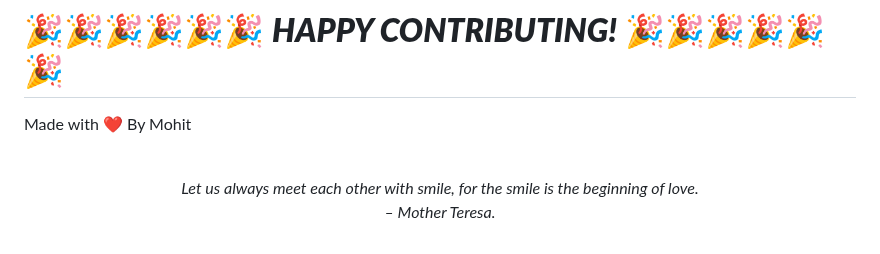
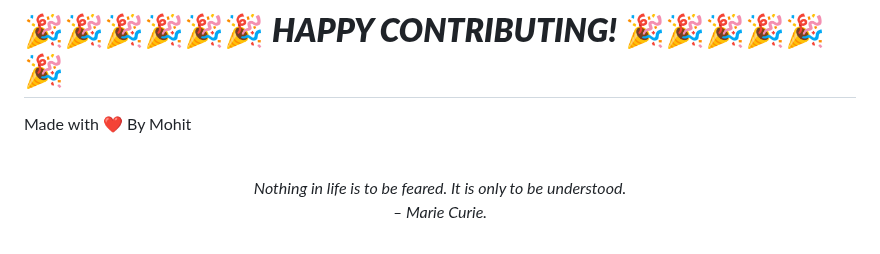
Before and after one commit to mohitchandak/Study-Material-khaz-n-, a Markdown page: README.md, the part around the change. GitHub-like rendering.

Commit message:
New Quote added

```diff
--- a/README.md
+++ b/README.md
@@ -128,5 +128,5 @@ Made with ❤️ By Mohit
 
 
 <!-- QUOTE:START -->
-<p align="center"><br><i>Let us always meet each other with smile, for the smile is the beginning of love.</i><br><i>– Mother Teresa.</i><br></p>
+<p align="center"><br><i>Nothing in life is to be feared. It is only to be understood.</i><br><i>– Marie Curie.</i><br></p>
 <!-- QUOTE:END -->
```
